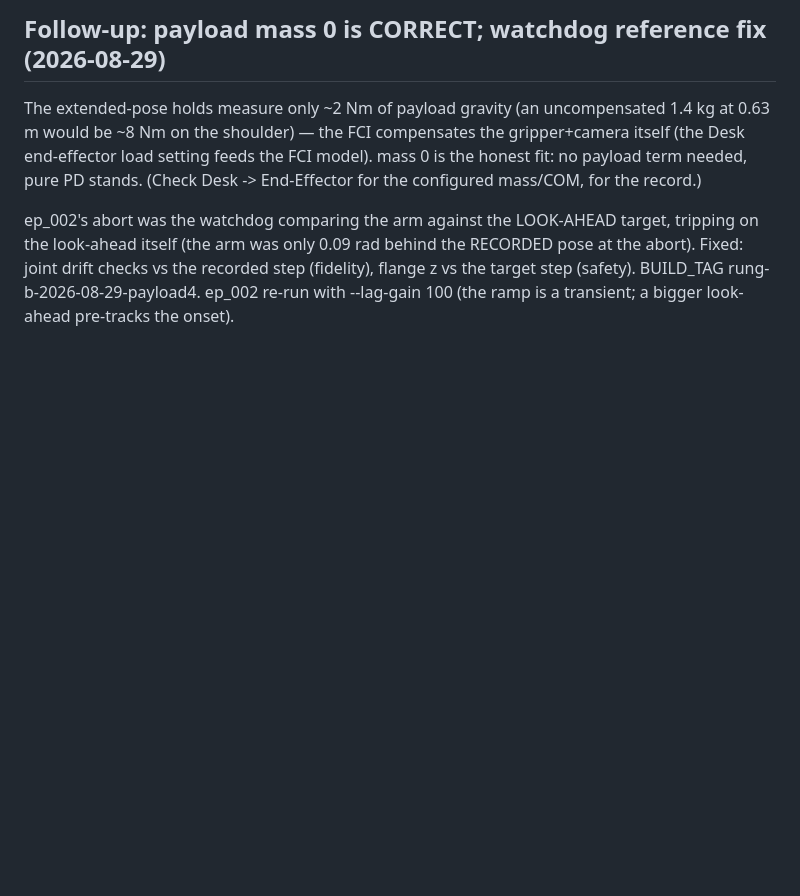
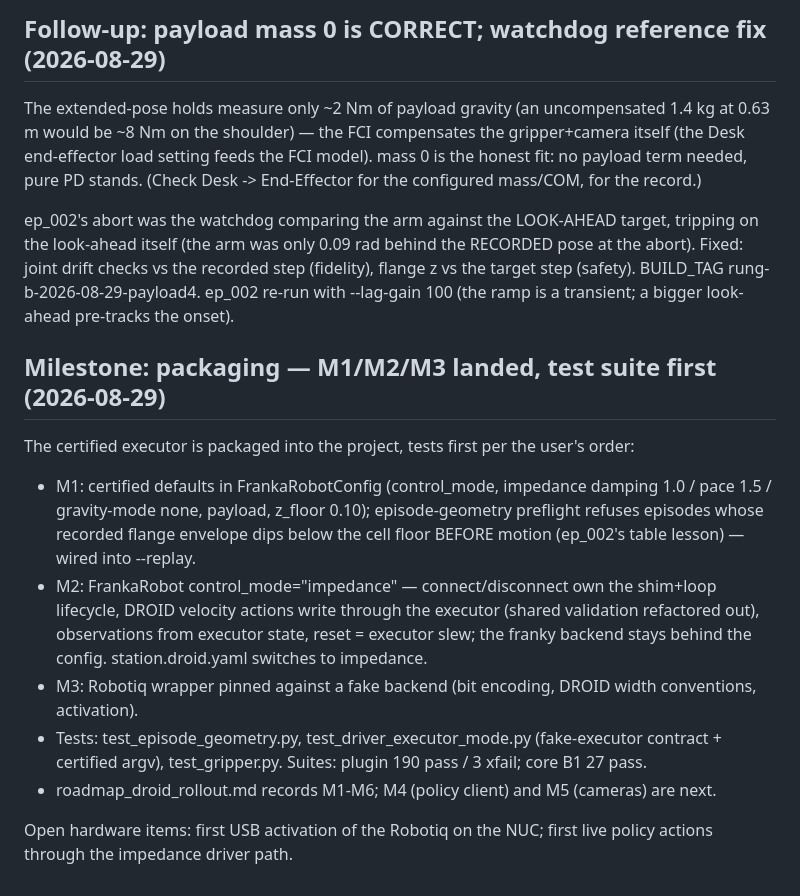
Before and after one commit to kaolab-research/n-droids, a Markdown page: plan/phase_26.md, the part around the change. Drawn GitHub-style; blank space fills up the shorter version.

Commit message:
phase_26: packaging M1-M3 — preflight, driver executor mode, gripper tests, roadmap

```diff
--- a/plan/phase_26.md
+++ b/plan/phase_26.md
@@ -1459,3 +1459,29 @@ checks vs the recorded step (fidelity), flange z vs the target step
 (safety).  BUILD_TAG rung-b-2026-08-29-payload4.  ep_002 re-run with
 --lag-gain 100 (the ramp is a transient; a bigger look-ahead pre-tracks
 the onset).
+
+## Milestone: packaging — M1/M2/M3 landed, test suite first (2026-08-29)
+
+The certified executor is packaged into the project, tests first per
+the user's order:
+
+- M1: certified defaults in FrankaRobotConfig (control_mode,
+  impedance damping 1.0 / pace 1.5 / gravity-mode none, payload,
+  z_floor 0.10); episode-geometry preflight refuses episodes whose
+  recorded flange envelope dips below the cell floor BEFORE motion
+  (ep_002's table lesson) — wired into --replay.
+- M2: FrankaRobot control_mode="impedance" — connect/disconnect own
+  the shim+loop lifecycle, DROID velocity actions write through the
+  executor (shared validation refactored out), observations from
+  executor state, reset = executor slew; the franky backend stays
+  behind the config.  station.droid.yaml switches to impedance.
+- M3: Robotiq wrapper pinned against a fake backend (bit encoding,
+  DROID width conventions, activation).
+- Tests: test_episode_geometry.py, test_driver_executor_mode.py
+  (fake-executor contract + certified argv), test_gripper.py.
+  Suites: plugin 190 pass / 3 xfail; core B1 27 pass.
+- roadmap_droid_rollout.md records M1-M6; M4 (policy client) and M5
+  (cameras) are next.
+
+Open hardware items: first USB activation of the Robotiq on the NUC;
+first live policy actions through the impedance driver path.
```
Also changed, not shown: plan/roadmap_droid_rollout.md (added, +49 -0 lines).
